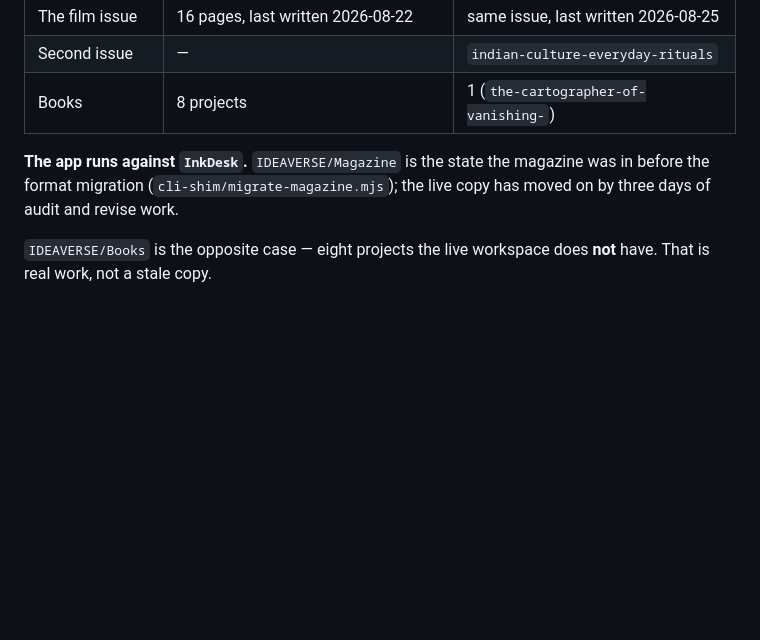
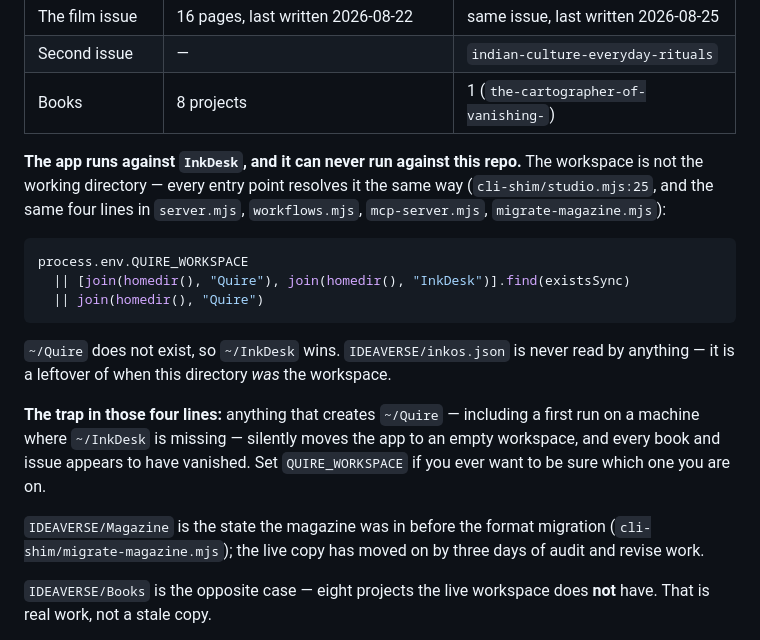
Before and after one commit to bsbbera/quire, a Markdown page: WHERE-THINGS-ARE.md, the part around the change. Drawn GitHub-style; blank space fills up the shorter version.

Commit message:
The workspace is never the folder you run from
A background search finished after the last commit and corrected the map. It
said the two workspaces both have an inkos.json and the app happens to use
InkDesk. The app does not choose: every entry point resolves the workspace as
QUIRE_WORKSPACE, then ~/Quire, then ~/InkDesk, and never the working
directory. ~/Quire does not exist, so InkDesk wins every time and
IDEAVERSE/inkos.json is read by nothing at all.

Records the trap in those four lines while it is visible: anything that
creates ~/Quire moves the app to an empty workspace, and every book and issue
appears to have vanished. Nothing is lost when that happens, but it looks
exactly like everything is.

Co-Authored-By: Claude Opus 5 <noreply@anthropic.com>

````diff
--- a/WHERE-THINGS-ARE.md
+++ b/WHERE-THINGS-ARE.md
@@ -68,9 +68,28 @@ machine. Both have an `inkos.json`, both have `Magazine/` and books.
 | Second issue | — | `indian-culture-everyday-rituals` |
 | Books | 8 projects | 1 (`the-cartographer-of-vanishing-`) |
 
-**The app runs against `InkDesk`.** `IDEAVERSE/Magazine` is the state the
-magazine was in before the format migration (`cli-shim/migrate-magazine.mjs`);
-the live copy has moved on by three days of audit and revise work.
+**The app runs against `InkDesk`, and it can never run against this repo.**
+The workspace is not the working directory — every entry point resolves it the
+same way (`cli-shim/studio.mjs:25`, and the same four lines in `server.mjs`,
+`workflows.mjs`, `mcp-server.mjs`, `migrate-magazine.mjs`):
+
+```js
+process.env.QUIRE_WORKSPACE
+  || [join(homedir(), "Quire"), join(homedir(), "InkDesk")].find(existsSync)
+  || join(homedir(), "Quire")
+```
+
+`~/Quire` does not exist, so `~/InkDesk` wins. `IDEAVERSE/inkos.json` is never
+read by anything — it is a leftover of when this directory *was* the workspace.
+
+**The trap in those four lines:** anything that creates `~/Quire` — including a
+first run on a machine where `~/InkDesk` is missing — silently moves the app to
+an empty workspace, and every book and issue appears to have vanished. Set
+`QUIRE_WORKSPACE` if you ever want to be sure which one you are on.
+
+`IDEAVERSE/Magazine` is the state the magazine was in before the format
+migration (`cli-shim/migrate-magazine.mjs`); the live copy has moved on by three
+days of audit and revise work.
 
 `IDEAVERSE/Books` is the opposite case — eight projects the live workspace does
 **not** have. That is real work, not a stale copy.
````
